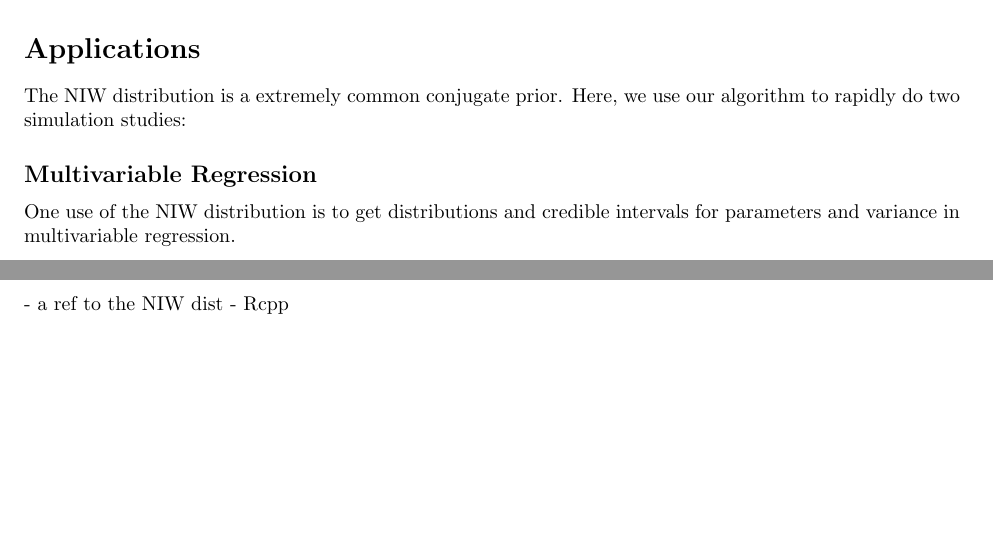
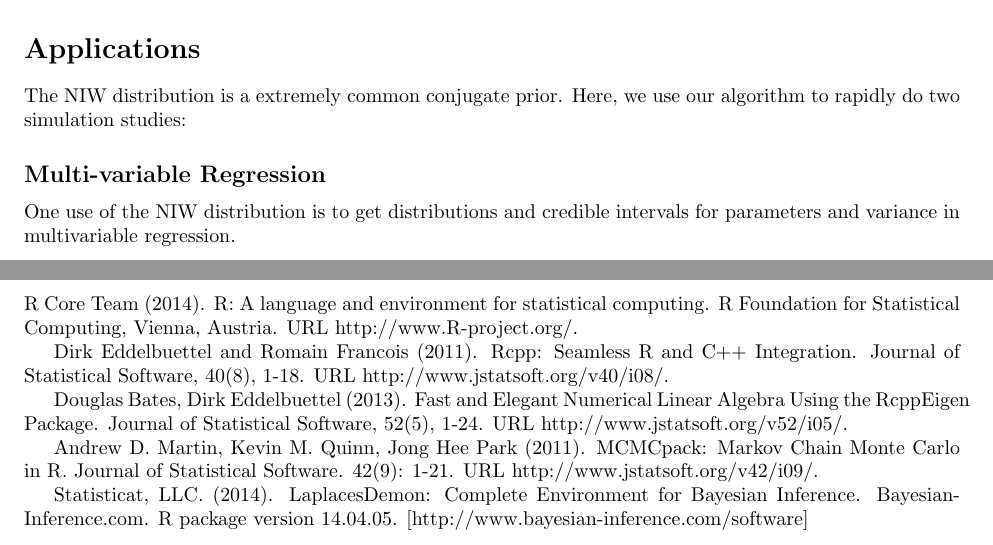
Before and after one commit to Daniel306/stat440, a LaTeX document (docs/writeup/report.tex): two parts of pages 6 and 11 of 11, joined at a grey line, cut so that both start at the same text, the shorter picture padded with empty space. Compiled offline with pdfLaTeX.

Commit message:
changed names from snappy to version (for example snappy1 to version).
Added some references, not sure about spacing. Also not sure what is a valid reference for the Normal-inverse-Wishart

```diff
--- a/docs/writeup/report.tex
+++ b/docs/writeup/report.tex
@@ -273,7 +273,7 @@ The NIW distribution is a extremely common conjugate prior. Here, we use our alg
 
 
 % 1.25 pages
-\Subsection{Multivariable Regression}
+\Subsection{Multi-variable Regression}
 
 One use of the NIW distribution is to get distributions and credible intervals for parameters and variance in multivariable regression.\\
 
@@ -496,7 +496,28 @@ lm.multivariable <- function(m, X, Y, Lambda=NULL, Omega=NULL, Psi=NULL, df=71)
 \newpage
 \Section{References}
 
-- a ref to the NIW dist
-- Rcpp
+  R Core Team (2014). R: A language and environment for statistical computing. R Foundation for
+  Statistical Computing, Vienna, Austria. URL http://www.R-project.org/.
+
+
+  Dirk Eddelbuettel and Romain Francois (2011). Rcpp: Seamless R and C++ Integration. Journal of
+  Statistical Software, 40(8), 1-18. URL http://www.jstatsoft.org/v40/i08/.
+
+
+ % Eddelbuettel, Dirk (2013) Seamless R and C++ Integration with Rcpp. Springer, New York. ISBN
+ % 978-1-4614-6867-7.
+
+ 	Douglas Bates, Dirk Eddelbuettel (2013). Fast and Elegant Numerical Linear Algebra Using the
+  RcppEigen Package. Journal of Statistical Software, 52(5), 1-24. URL
+  http://www.jstatsoft.org/v52/i05/.
+
+  Andrew D. Martin, Kevin M. Quinn, Jong Hee Park (2011). MCMCpack: Markov Chain Monte Carlo in R.
+  Journal of Statistical Software. 42(9): 1-21. URL http://www.jstatsoft.org/v42/i09/.
+
+	Statisticat, LLC. (2014). LaplacesDemon: Complete Environment for
+  Bayesian Inference. Bayesian-Inference.com. R package version
+  14.04.05. [http://www.bayesian-inference.com/software]
+
+
 
 \end{document}
```
Also changed, not shown: 3 other files.
